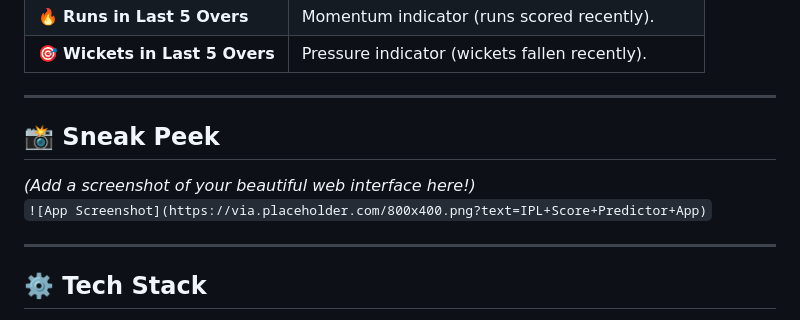
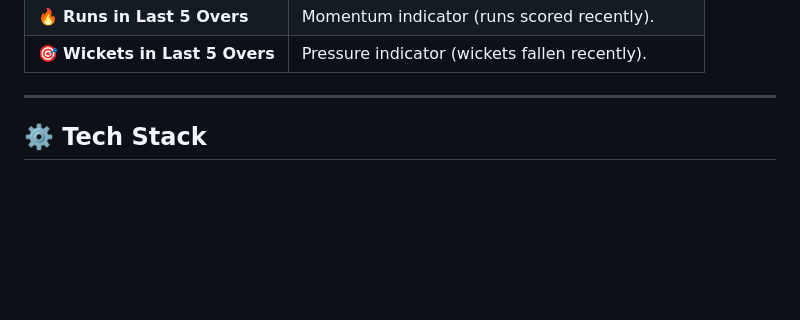
Before and after one commit to AyUsHPaNdeY-101/Score-Prediction-Using-Deep-Learning, a Markdown page: README.md, the part around the change. Rendered like a GitHub page; blank space fills up the shorter version.

```diff
--- a/README.md
+++ b/README.md
@@ -32,12 +32,6 @@ It uses a **Feedforward Neural Network** trained on historical IPL data to make
 
 ---
 
-## 📸 Sneak Peek
-
-*(Add a screenshot of your beautiful web interface here!)*
-`![App Screenshot](https://via.placeholder.com/800x400.png?text=IPL+Score+Predictor+App)`
-
----
 
 ## ⚙️ Tech Stack
 
```
